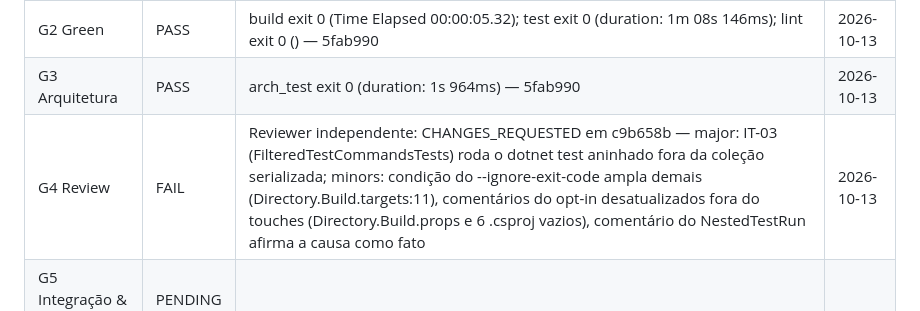
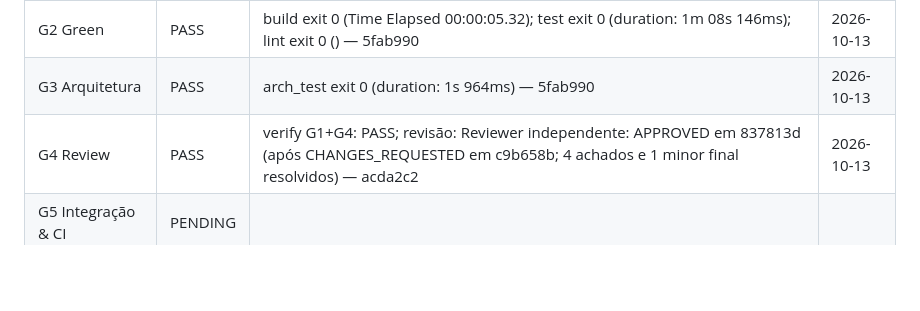
Before and after one commit to thomasravache/juker, a Markdown page: docs/specs/SPEC-0027-pendencias-do-review-da-spec-0003.md, the part around the change. Rendered like a GitHub page; blank space fills up the shorter version.

Commit message:
docs(specs): record SPEC-0027 G4 approved
Refs: SPEC-0027

Co-Authored-By: Claude Opus 5.5 <noreply@anthropic.com>
Claude-Session: https://claude.ai/code/session_01GkiqU5oCAUwPjtexmPwZqa

```diff
--- a/docs/specs/SPEC-0027-pendencias-do-review-da-spec-0003.md
+++ b/docs/specs/SPEC-0027-pendencias-do-review-da-spec-0003.md
@@ -82,7 +82,7 @@ Registrada no frontmatter (`approved_by`, `approved_at`) somente depois que o hu
 | G1 Red | PASS | verify G1: PASS; `dotnet test --solution Juker.slnx -c Release` exit 2 (red: Test run completed with non-success exit code: 2 (see: https://aka.ms/testingplatform/exit) — 13426e8 | 2026-10-13 |
 | G2 Green | PASS | build exit 0 (Time Elapsed 00:00:05.32); test exit 0 (duration: 1m 08s 146ms); lint exit 0 () — 5fab990 | 2026-10-13 |
 | G3 Arquitetura | PASS | arch_test exit 0 (duration: 1s 964ms) — 5fab990 | 2026-10-13 |
-| G4 Review | FAIL | Reviewer independente: CHANGES_REQUESTED em c9b658b — major: IT-03 (FilteredTestCommandsTests) roda o dotnet test aninhado fora da coleção serializada; minors: condição do --ignore-exit-code ampla demais (Directory.Build.targets:11), comentários do opt-in desatualizados fora do touches (Directory.Build.props e 6 .csproj vazios), comentário do NestedTestRun afirma a causa como fato | 2026-10-13 |
+| G4 Review | PASS | verify G1+G4: PASS; revisão: Reviewer independente: APPROVED em 837813d (após CHANGES_REQUESTED em c9b658b; 4 achados e 1 minor final resolvidos) — acda2c2 | 2026-10-13 |
 | G5 Integração & CI | PENDING | | |
 | H2 Integração aprovada | PENDING | | |
 | G6 Deploy | PENDING | | |
```
